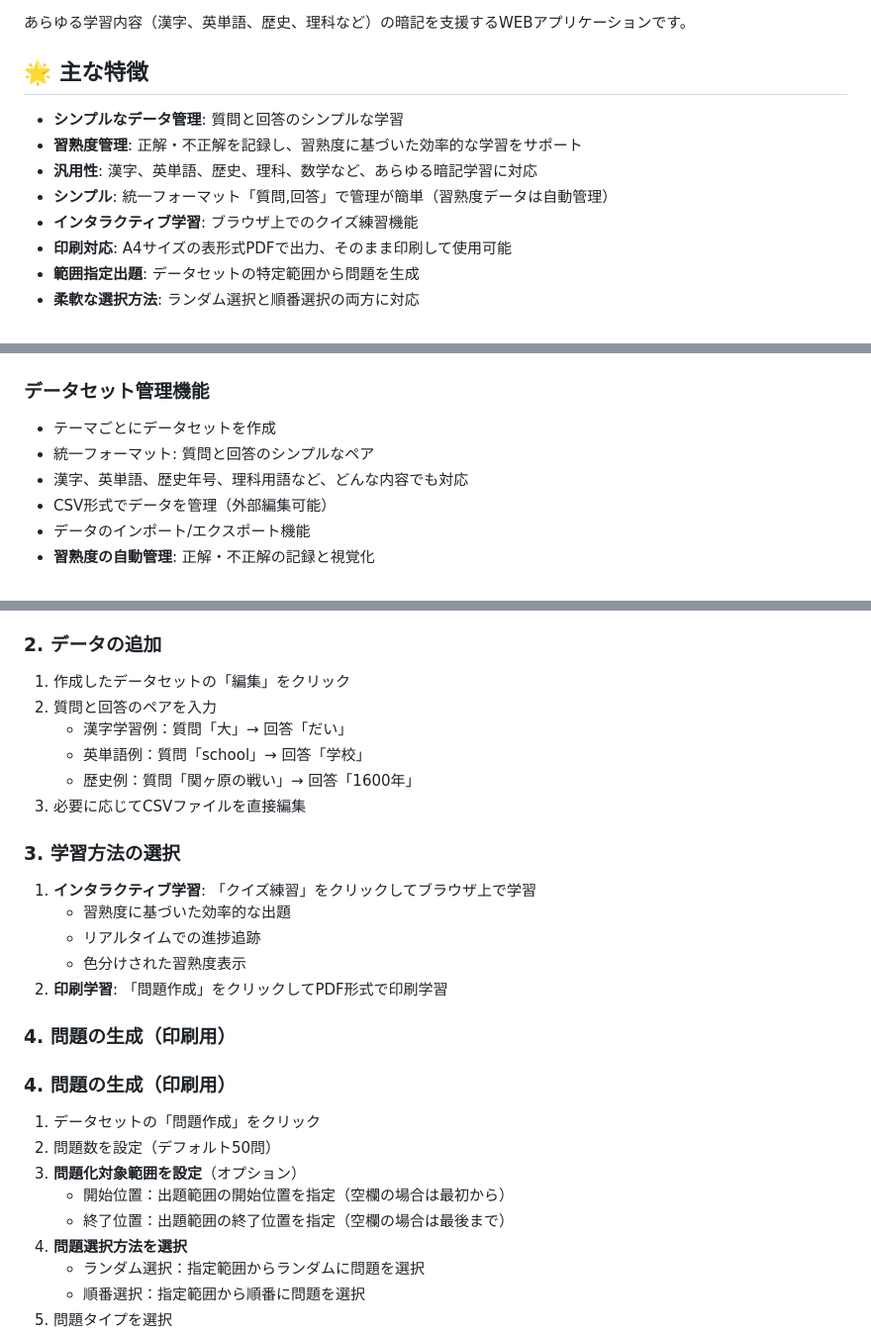
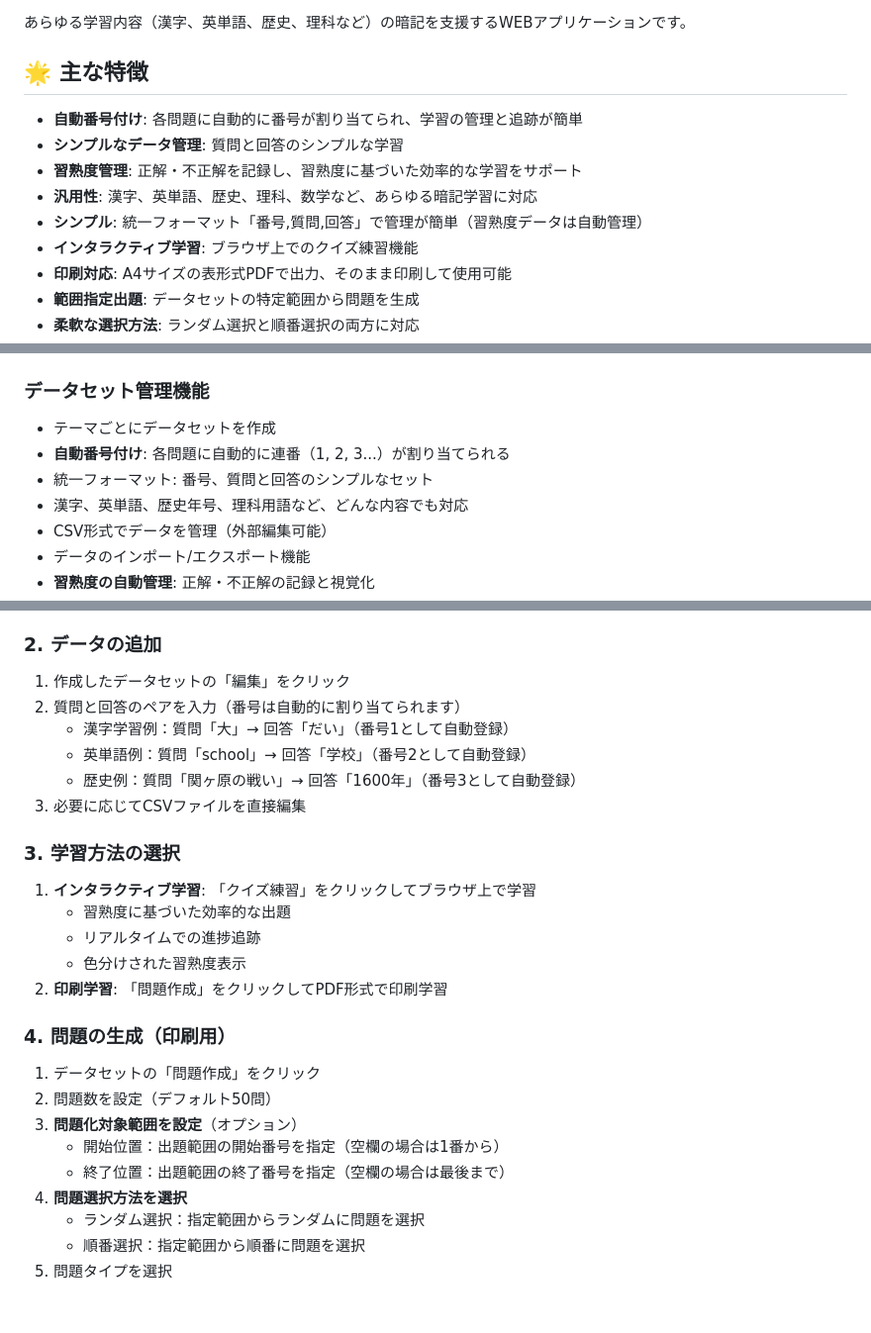
Before and after one commit to tak-s/study-cards, a Markdown page: README.md, 3 parts joined by grey strips. Shown at 99% size. Rendered like a GitHub page; blank space fills up the shorter version.

```diff
--- a/README.md
+++ b/README.md
@@ -8,10 +8,11 @@
 
 ## 🌟 主な特徴
 
+- **自動番号付け**: 各問題に自動的に番号が割り当てられ、学習の管理と追跡が簡単
 - **シンプルなデータ管理**: 質問と回答のシンプルな学習
 - **習熟度管理**: 正解・不正解を記録し、習熟度に基づいた効率的な学習をサポート
 - **汎用性**: 漢字、英単語、歴史、理科、数学など、あらゆる暗記学習に対応
-- **シンプル**: 統一フォーマット「質問,回答」で管理が簡単（習熟度データは自動管理）
+- **シンプル**: 統一フォーマット「番号,質問,回答」で管理が簡単（習熟度データは自動管理）
 - **インタラクティブ学習**: ブラウザ上でのクイズ練習機能
 - **印刷対応**: A4サイズの表形式PDFで出力、そのまま印刷して使用可能
 - **範囲指定出題**: データセットの特定範囲から問題を生成
@@ -28,7 +29,8 @@
 
 ### データセット管理機能
 - テーマごとにデータセットを作成
-- 統一フォーマット: 質問と回答のシンプルなペア
+- **自動番号付け**: 各問題に自動的に連番（1, 2, 3...）が割り当てられる
+- 統一フォーマット: 番号、質問と回答のシンプルなセット
 - 漢字、英単語、歴史年号、理科用語など、どんな内容でも対応
 - CSV形式でデータを管理（外部編集可能）
 - データのインポート/エクスポート機能
@@ -125,10 +127,10 @@ http://localhost:5000
 
 ### 2. データの追加
 1. 作成したデータセットの「編集」をクリック
-2. 質問と回答のペアを入力
-   - 漢字学習例：質問「大」→ 回答「だい」
-   - 英単語例：質問「school」→ 回答「学校」
-   - 歴史例：質問「関ヶ原の戦い」→ 回答「1600年」
+2. 質問と回答のペアを入力（番号は自動的に割り当てられます）
+   - 漢字学習例：質問「大」→ 回答「だい」（番号1として自動登録）
+   - 英単語例：質問「school」→ 回答「学校」（番号2として自動登録）
+   - 歴史例：質問「関ヶ原の戦い」→ 回答「1600年」（番号3として自動登録）
 3. 必要に応じてCSVファイルを直接編集
 
 ### 3. 学習方法の選択
@@ -139,12 +141,11 @@ http://localhost:5000
 2. **印刷学習**: 「問題作成」をクリックしてPDF形式で印刷学習
 
 ### 4. 問題の生成（印刷用）
-### 4. 問題の生成（印刷用）
 1. データセットの「問題作成」をクリック
 2. 問題数を設定（デフォルト50問）
 3. **問題化対象範囲を設定**（オプション）
-   - 開始位置：出題範囲の開始位置を指定（空欄の場合は最初から）
-   - 終了位置：出題範囲の終了位置を指定（空欄の場合は最後まで）
+   - 開始位置：出題範囲の開始番号を指定（空欄の場合は1番から）
+   - 終了位置：出題範囲の終了番号を指定（空欄の場合は最後まで）
 4. **問題選択方法を選択**
    - ランダム選択：指定範囲からランダムに問題を選択
    - 順番選択：指定範囲から順番に問題を選択
```
Also changed, not shown: other parts of README.md (+39 -37 lines).
